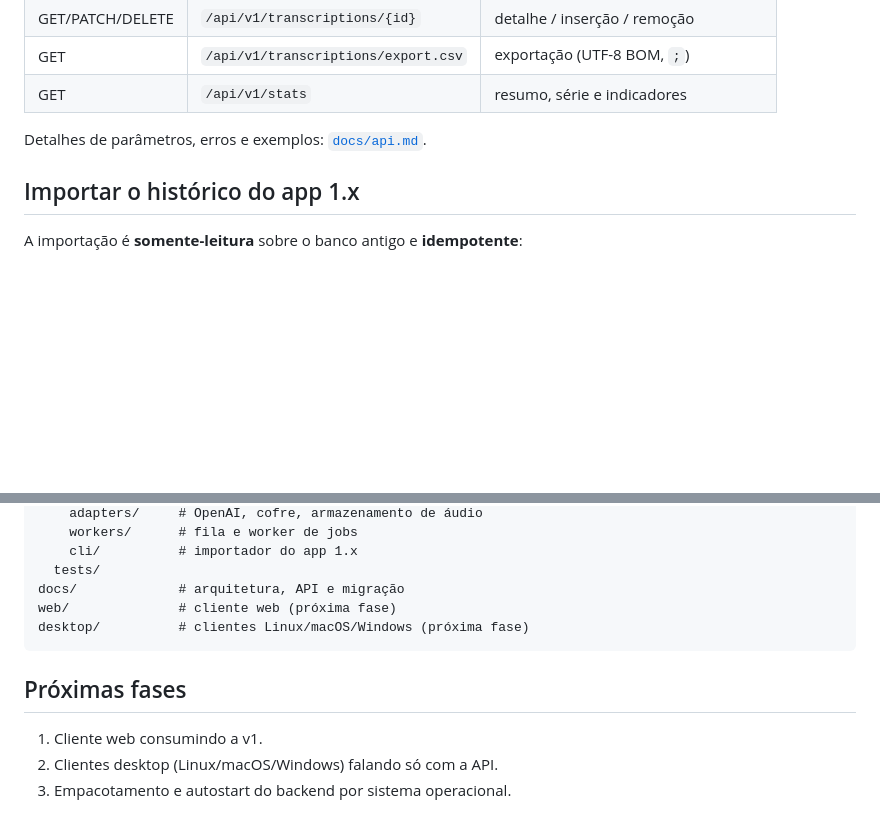
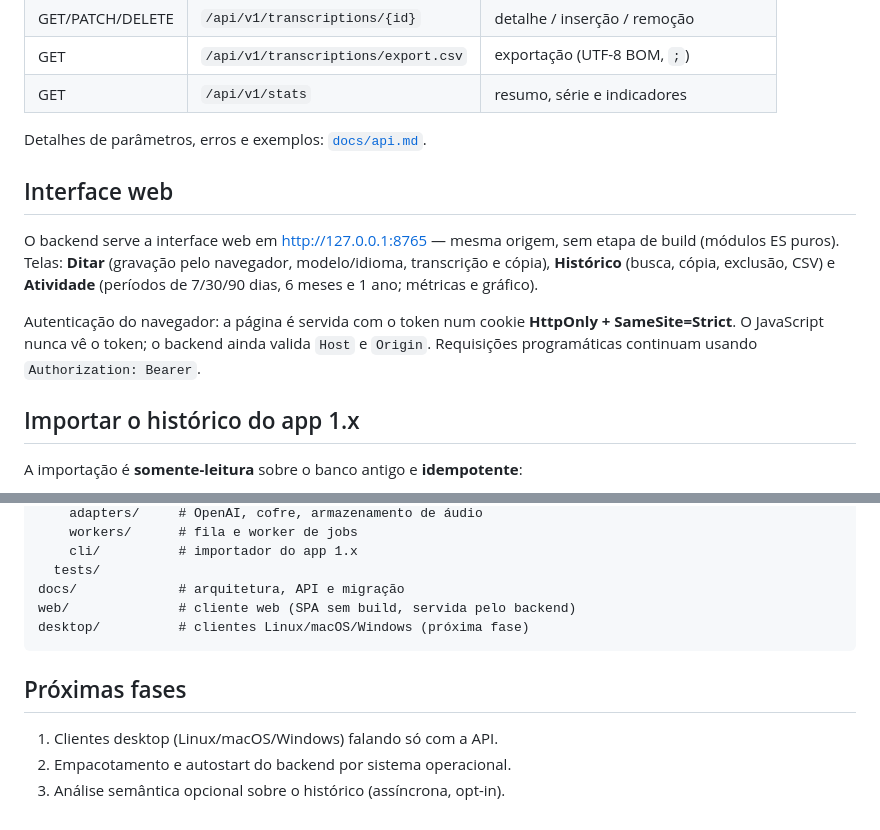
Before and after one commit to lucianovilasboas/vbtyper, a Markdown page: README.md, 2 parts joined by grey strips. Rendered like a GitHub page; blank space fills up the shorter version.

Commit message:
docs: interface web e próximas fases

````diff
--- a/README.md
+++ b/README.md
@@ -100,6 +100,19 @@ curl -sS -X PATCH -H "Authorization: Bearer $TOKEN" -H "Content-Type: applicatio
 
 Detalhes de parâmetros, erros e exemplos: [`docs/api.md`](docs/api.md).
 
+## Interface web
+
+O backend serve a interface web em <http://127.0.0.1:8765> — mesma origem, sem
+etapa de build (módulos ES puros). Telas: **Ditar** (gravação pelo navegador,
+modelo/idioma, transcrição e cópia), **Histórico** (busca, cópia, exclusão,
+CSV) e **Atividade** (períodos de 7/30/90 dias, 6 meses e 1 ano; métricas e
+gráfico).
+
+Autenticação do navegador: a página é servida com o token num cookie
+**HttpOnly + SameSite=Strict**. O JavaScript nunca vê o token; o backend ainda
+valida `Host` e `Origin`. Requisições programáticas continuam usando
+`Authorization: Bearer`.
+
 ## Importar o histórico do app 1.x
 
 A importação é **somente-leitura** sobre o banco antigo e **idempotente**:
@@ -165,12 +178,12 @@ backend/
     cli/          # importador do app 1.x
   tests/
 docs/             # arquitetura, API e migração
-web/              # cliente web (próxima fase)
+web/              # cliente web (SPA sem build, servida pelo backend)
 desktop/          # clientes Linux/macOS/Windows (próxima fase)
 ```
 
 ## Próximas fases
 
-1. Cliente web consumindo a v1.
-2. Clientes desktop (Linux/macOS/Windows) falando só com a API.
-3. Empacotamento e autostart do backend por sistema operacional.
+1. Clientes desktop (Linux/macOS/Windows) falando só com a API.
+2. Empacotamento e autostart do backend por sistema operacional.
+3. Análise semântica opcional sobre o histórico (assíncrona, opt-in).
````
